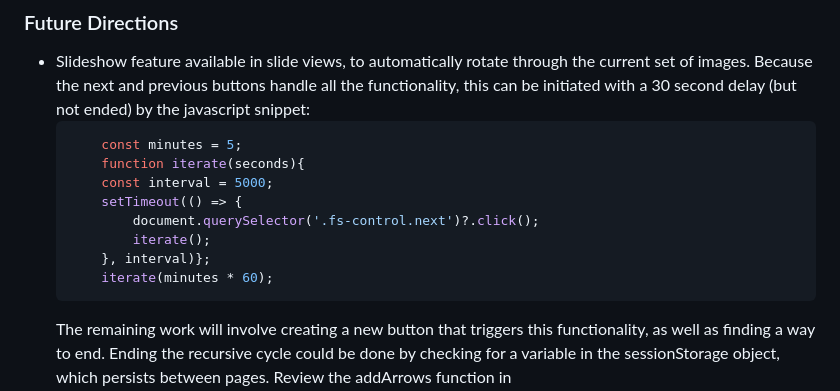
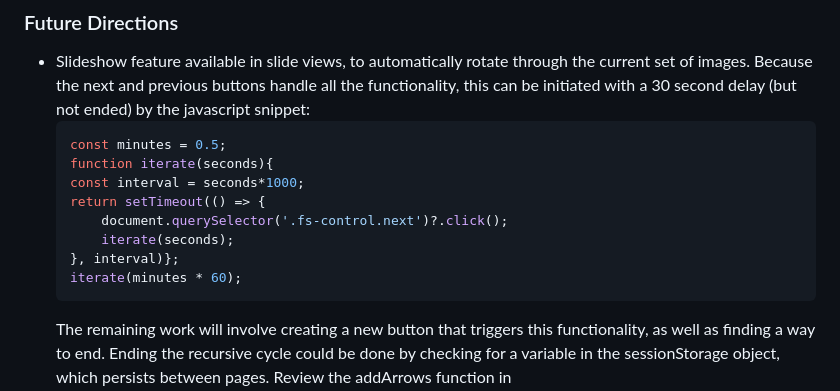
Before and after one commit to Baly-Project/balyInterface, a Markdown page: README.md, the part around the change. Rendered like a GitHub page.

Commit message:
Update README.md (#32)

````diff
--- a/README.md
+++ b/README.md
@@ -50,14 +50,14 @@ Rules to follow when updating and developing.
 ### Future Directions
  - Slideshow feature available in slide views, to automatically rotate through the current set of images. Because the next and previous buttons handle all the functionality, this can be initiated with a 30 second delay (but not ended) by the javascript snippet:
     ```js
-        const minutes = 5;
-        function iterate(seconds){
-        const interval = 5000;
-        setTimeout(() => {
-            document.querySelector('.fs-control.next')?.click();
-            iterate();
-        }, interval)};
-        iterate(minutes * 60);
+    const minutes = 0.5;
+    function iterate(seconds){
+    const interval = seconds*1000;
+    return setTimeout(() => {
+        document.querySelector('.fs-control.next')?.click();
+        iterate(seconds);
+    }, interval)};
+    iterate(minutes * 60);
     ```
     The remaining work will involve creating a new button that triggers this functionality, as well as finding a way to end. Ending the recursive cycle could be done by checking for a variable in the sessionStorage object, which persists between pages. Review the addArrows function in `interface/app/javascript/controllers/back_forth_controller.js`
     for examples of setting and retrieving variables from sessionStorage.
````
